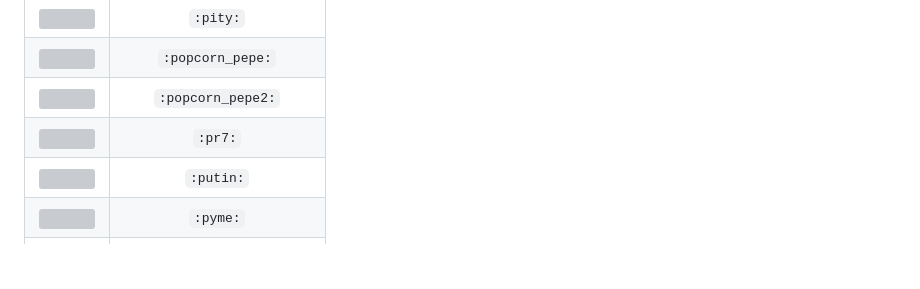
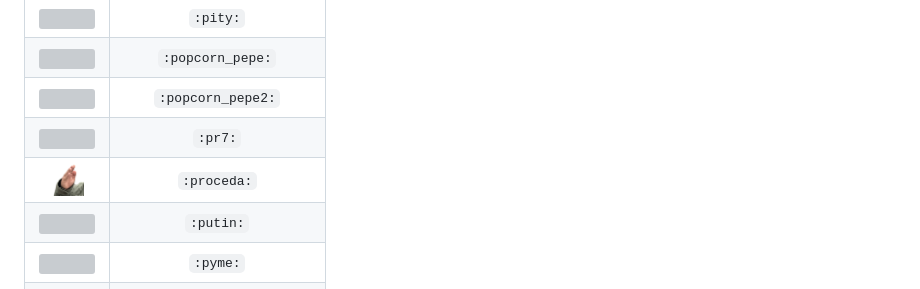
Before and after one commit to facundoolano/emojis, a Markdown page: README.md, the part around the change. Rendered like a GitHub page; pictures changed too: emojis/proceda.png (added); blank space fills up the shorter version; grey boxes are pictures that could not be loaded.

Commit message:
proceda

```diff
--- a/README.md
+++ b/README.md
@@ -135,6 +135,7 @@ very important emojis
 | <img src="./emojis/popcorn_pepe.gif" height="32"> |`:popcorn_pepe:` |
 | <img src="./emojis/popcorn_pepe2.gif" height="32"> |`:popcorn_pepe2:` |
 | <img src="./emojis/pr7.png" height="32"> |`:pr7:` |
+| <img src="./emojis/proceda.png" height="32"> |`:proceda:` |
 | <img src="./emojis/putin.png" height="32"> |`:putin:` |
 | <img src="./emojis/pyme.jpg" height="32"> |`:pyme:` |
 | <img src="./emojis/quedicer.jpg" height="32"> |`:quedicer:` |
```
